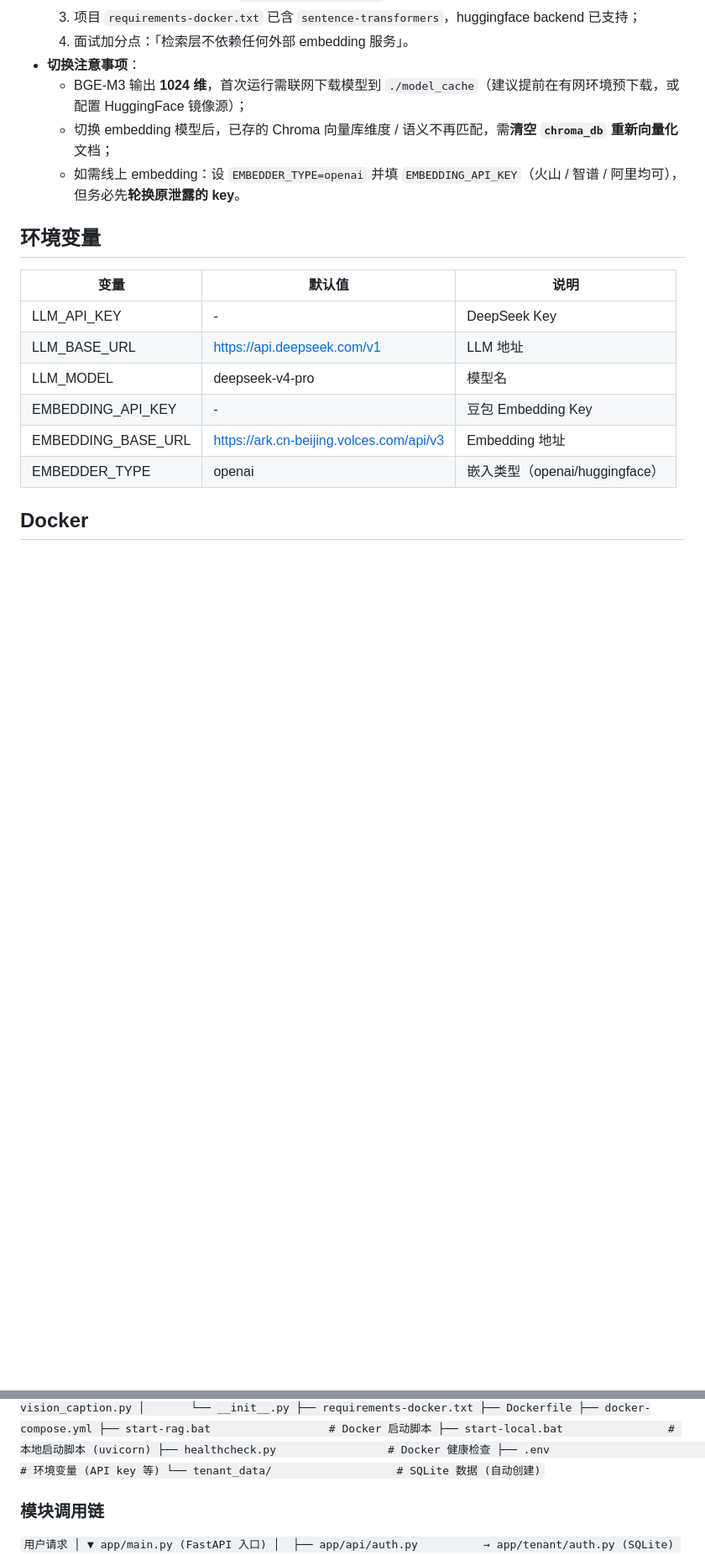
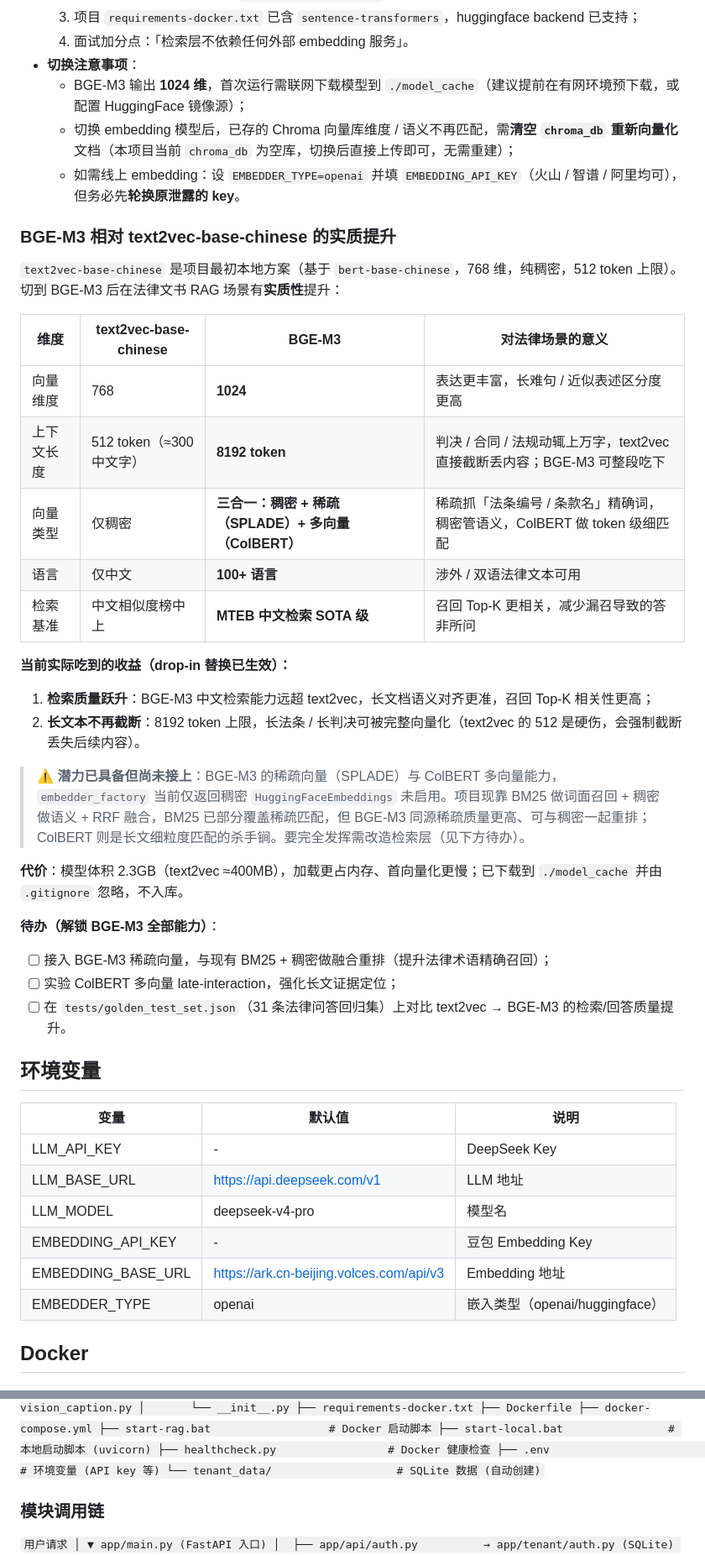
Before and after one commit to Sprayming/Practical-LLM-Projects, a Markdown page: legal-doc-rag/README.md, 2 parts joined by grey strips. Shown at 84% size. GitHub-like rendering; blank space fills up the shorter version.

Commit message:
docs(legal-doc-rag): README 补充 BGE-M3 相对 text2vec 的实质提升与待办
- Embedding 选型章节新增对比表（1024维/8192上下文/三合一向量/100+语言/MTEB SOTA）
- 标注当前已生效收益（质量+长文本）与未接上的稀疏/ColBERT 潜力 + 解锁待办
- 修正 3 处过时引用（火山引擎 Embedding API → 本地 BGE-M3）+ 上线清单 key 说明

```diff
--- a/legal-doc-rag/README.md
+++ b/legal-doc-rag/README.md
@@ -171,8 +171,33 @@ python -m pytest --cov=app --cov-report=term-missing
   4. 面试加分点：「检索层不依赖任何外部 embedding 服务」。
 - **切换注意事项**：
   - BGE-M3 输出 **1024 维**，首次运行需联网下载模型到 `./model_cache`（建议提前在有网环境预下载，或配置 HuggingFace 镜像源）；
-  - 切换 embedding 模型后，已存的 Chroma 向量库维度 / 语义不再匹配，需**清空 `chroma_db` 重新向量化**文档；
+  - 切换 embedding 模型后，已存的 Chroma 向量库维度 / 语义不再匹配，需**清空 `chroma_db` 重新向量化**文档（本项目当前 `chroma_db` 为空库，切换后直接上传即可，无需重建）；
   - 如需线上 embedding：设 `EMBEDDER_TYPE=openai` 并填 `EMBEDDING_API_KEY`（火山 / 智谱 / 阿里均可），但务必先**轮换原泄露的 key**。
+
+### BGE-M3 相对 text2vec-base-chinese 的实质提升
+
+`text2vec-base-chinese` 是项目最初本地方案（基于 `bert-base-chinese`，768 维，纯稠密，512 token 上限）。切到 BGE-M3 后在法律文书 RAG 场景有**实质性**提升：
+
+| 维度 | text2vec-base-chinese | BGE-M3 | 对法律场景的意义 |
+|------|----------------------|--------|------------------|
+| 向量维度 | 768 | **1024** | 表达更丰富，长难句 / 近似表述区分度更高 |
+| 上下文长度 | 512 token（≈300 中文字） | **8192 token** | 判决 / 合同 / 法规动辄上万字，text2vec 直接截断丢内容；BGE-M3 可整段吃下 |
+| 向量类型 | 仅稠密 | **三合一：稠密 + 稀疏（SPLADE）+ 多向量（ColBERT）** | 稀疏抓「法条编号 / 条款名」精确词，稠密管语义，ColBERT 做 token 级细匹配 |
+| 语言 | 仅中文 | **100+ 语言** | 涉外 / 双语法律文本可用 |
+| 检索基准 | 中文相似度榜中上 | **MTEB 中文检索 SOTA 级** | 召回 Top-K 更相关，减少漏召导致的答非所问 |
+
+**当前实际吃到的收益（drop-in 替换已生效）：**
+1. **检索质量跃升**：BGE-M3 中文检索能力远超 text2vec，长文档语义对齐更准，召回 Top-K 相关性更高；
+2. **长文本不再截断**：8192 token 上限，长法条 / 长判决可被完整向量化（text2vec 的 512 是硬伤，会强制截断丢失后续内容）。
+
+> ⚠️ **潜力已具备但尚未接上**：BGE-M3 的稀疏向量（SPLADE）与 ColBERT 多向量能力，`embedder_factory` 当前仅返回稠密 `HuggingFaceEmbeddings` 未启用。项目现靠 BM25 做词面召回 + 稠密做语义 + RRF 融合，BM25 已部分覆盖稀疏匹配，但 BGE-M3 同源稀疏质量更高、可与稠密一起重排；ColBERT 则是长文细粒度匹配的杀手锏。要完全发挥需改造检索层（见下方待办）。
+
+**代价**：模型体积 2.3GB（text2vec ≈400MB），加载更占内存、首向量化更慢；已下载到 `./model_cache` 并由 `.gitignore` 忽略，不入库。
+
+**待办（解锁 BGE-M3 全部能力）**：
+- [ ] 接入 BGE-M3 稀疏向量，与现有 BM25 + 稠密做融合重排（提升法律术语精确召回）；
+- [ ] 实验 ColBERT 多向量 late-interaction，强化长文证据定位；
+- [ ] 在 `tests/golden_test_set.json`（31 条法律问答回归集）上对比 text2vec → BGE-M3 的检索/回答质量提升。
 
 ## 环境变量
 
@@ -610,7 +635,7 @@ legal-doc-rag/
 │   ├── core/
 │   │   └── config.py              # 集中配置：API key、模型名、路径
 │   ├── retrieval/                 # 检索层
-│   │   ├── embedder_factory.py    # DirectEmbed 类 (调用火山引擎 Embedding API)
+│   │   ├── embedder_factory.py    # 本地 BGE-M3 Embedding 工厂 (HuggingFaceEmbeddings)
 │   │   ├── hybrid_retriever.py    # HybridRetriever: 稠密(BERT) + 稀疏(BM25) + RRF 融合 + BGE 重排
 │   │   ├── query_rewriter.py      # QueryRewriter: LLM 查询改写/扩展
 │   │   ├── citation.py            # CitationTracker: 来源引用追踪
```
Also changed, not shown: other parts of legal-doc-rag/README.md (+2 -2 lines).
